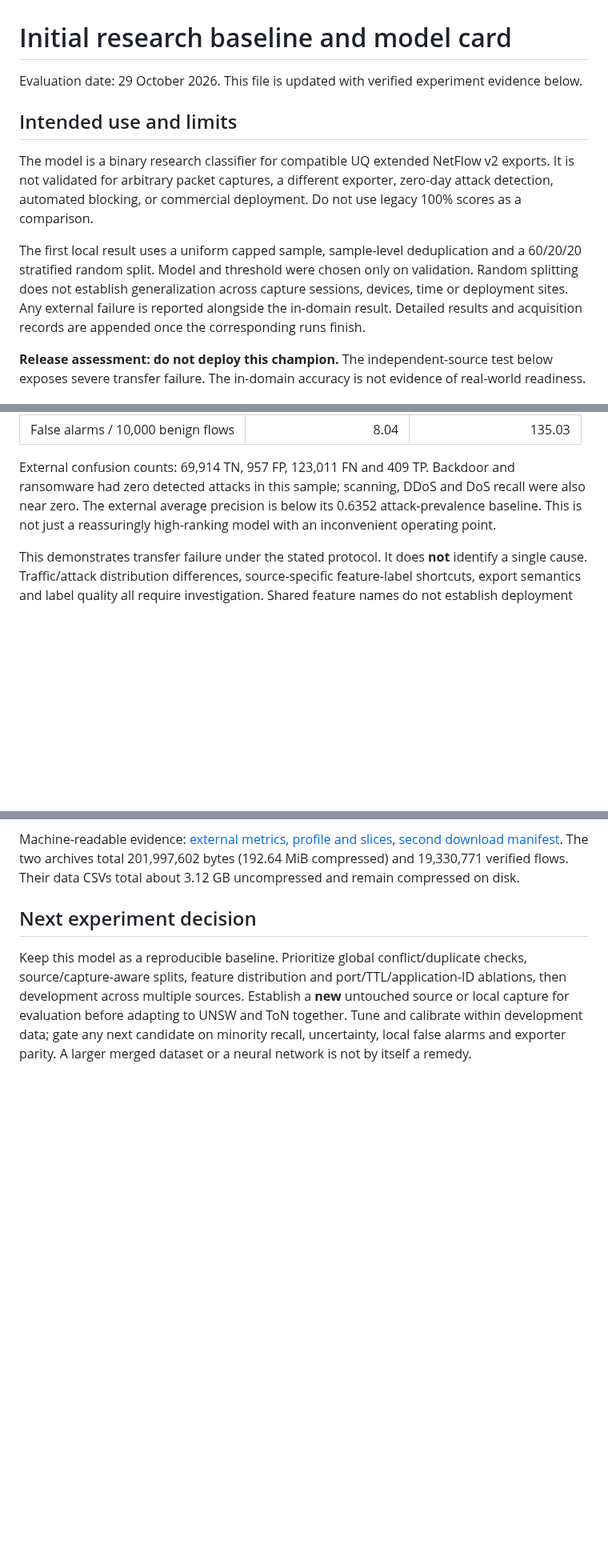
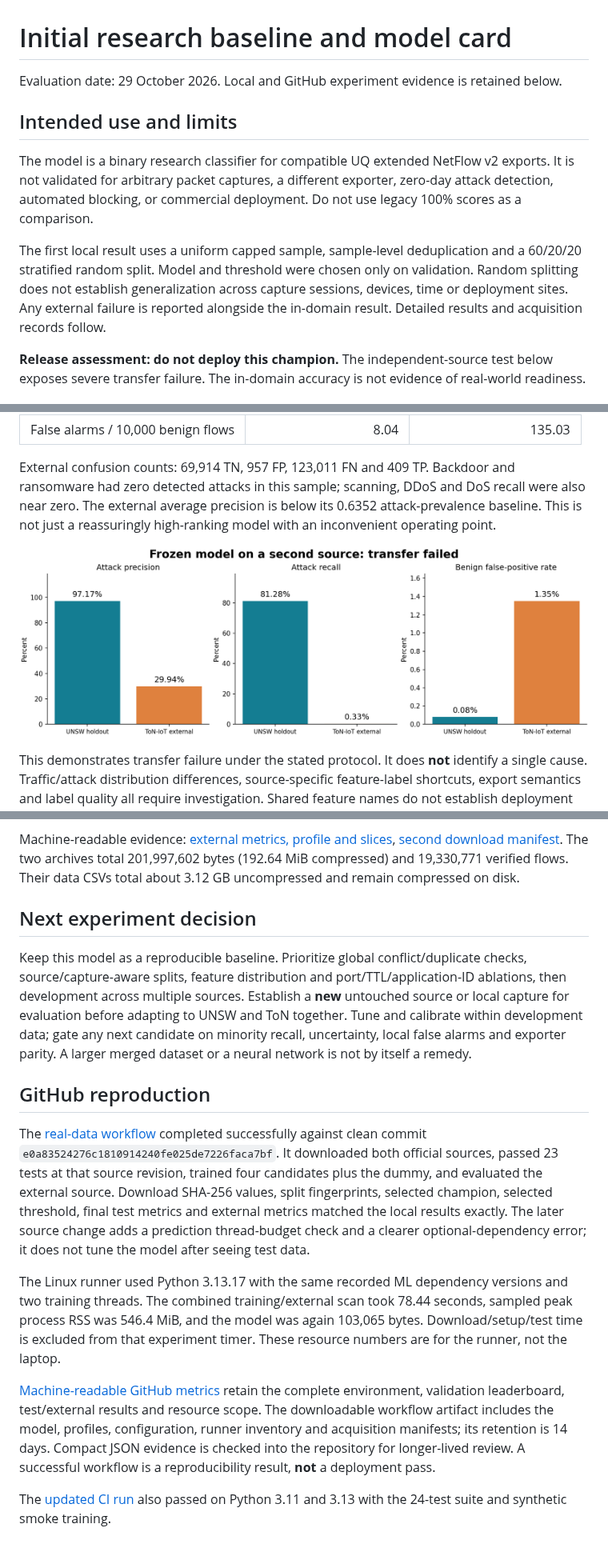
Before and after one commit to LahsenAitOiahmane/NetAttDetector, a Markdown page: reports/BASELINE.md, 3 parts joined by grey strips. Shown at 80% size. GitHub-like rendering; pictures changed too: reports/figures/baseline-transfer.png (added); blank space fills up the shorter version.

```diff
--- a/reports/BASELINE.md
+++ b/reports/BASELINE.md
@@ -1,6 +1,6 @@
 # Initial research baseline and model card
 
-Evaluation date: 29 October 2026. This file is updated with verified experiment evidence below.
+Evaluation date: 29 October 2026. Local and GitHub experiment evidence is retained below.
 
 ## Intended use and limits
 
@@ -12,7 +12,7 @@ The first local result uses a uniform capped sample, sample-level deduplication
 stratified random split. Model and threshold were chosen only on validation. Random splitting
 does not establish generalization across capture sessions, devices, time or deployment sites.
 Any external failure is reported alongside the in-domain result. Detailed results and acquisition
-records are appended once the corresponding runs finish.
+records follow.
 
 **Release assessment: do not deploy this champion.** The independent-source test below exposes
 severe transfer failure. The in-domain accuracy is not evidence of real-world readiness.
@@ -108,6 +108,8 @@ had zero detected attacks in this sample; scanning, DDoS and DoS recall were als
 The external average precision is below its 0.6352 attack-prevalence baseline. This is not just
 a reassuringly high-ranking model with an inconvenient operating point.
 
+![In-domain precision/recall and false alarms compared with independent-source failure](figures/baseline-transfer.png)
+
 This demonstrates transfer failure under the stated protocol. It does **not** identify a single
 cause. Traffic/attack distribution differences, source-specific feature-label shortcuts, export
 semantics and label quality all require investigation. Shared feature names do not establish
@@ -130,3 +132,27 @@ development across multiple sources. Establish a **new** untouched source or loc
 evaluation before adapting to UNSW and ToN together. Tune and calibrate within development
 data; gate any next candidate on minority recall, uncertainty, local false alarms and exporter
 parity. A larger merged dataset or a neural network is not by itself a remedy.
+
+## GitHub reproduction
+
+The [real-data workflow](https://github.com/LahsenAitOiahmane/NetAttDetector/actions/runs/40966749037)
+completed successfully against clean commit `e0a83524276c1810914240fe025de7226faca7bf`.
+It downloaded both official sources, passed 23 tests at that source revision, trained four
+candidates plus the dummy, and evaluated the external source. Download SHA-256 values,
+split fingerprints, selected champion, selected threshold, final test metrics and external metrics
+matched the local results exactly. The later source change adds a prediction thread-budget
+check and a clearer optional-dependency error; it does not tune the model after seeing test data.
+
+The Linux runner used Python 3.13.17 with the same recorded ML dependency versions and two
+training threads. The combined training/external scan took 78.44 seconds, sampled peak process
+RSS was 546.4 MiB, and the model was again 103,065 bytes. Download/setup/test time is excluded
+from that experiment timer. These resource numbers are for the runner, not the laptop.
+
+[Machine-readable GitHub metrics](evidence/github-metrics.json) retain the complete environment,
+validation leaderboard, test/external results and resource scope. The downloadable workflow
+artifact includes the model, profiles, configuration, runner inventory and acquisition manifests;
+its retention is 14 days. Compact JSON evidence is checked into the repository for longer-lived
+review. A successful workflow is a reproducibility result, **not** a deployment pass.
+
+The [updated CI run](https://github.com/LahsenAitOiahmane/NetAttDetector/actions/runs/40967625888)
+also passed on Python 3.11 and 3.13 with the 24-test suite and synthetic smoke training.
```
Also changed, not shown: README.md (+4 -0 lines), docs/WORKLOG.md (+15 -0 lines), 2 other files.
